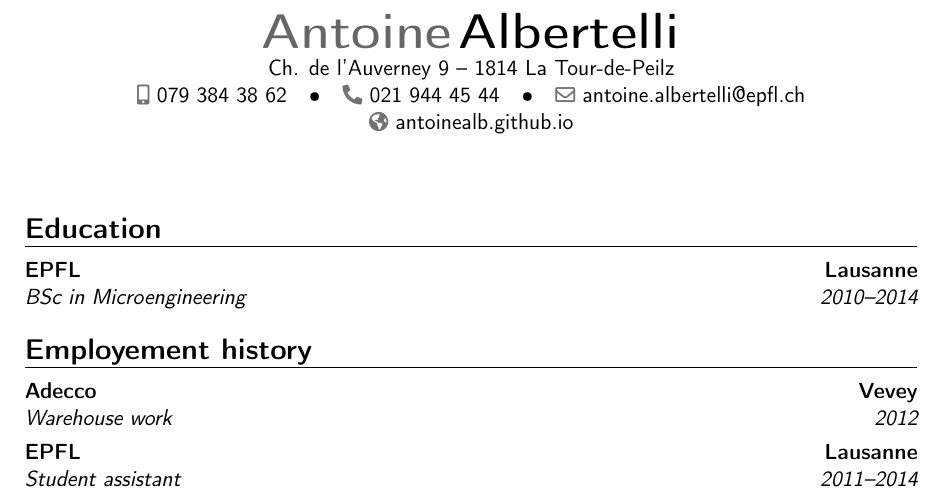
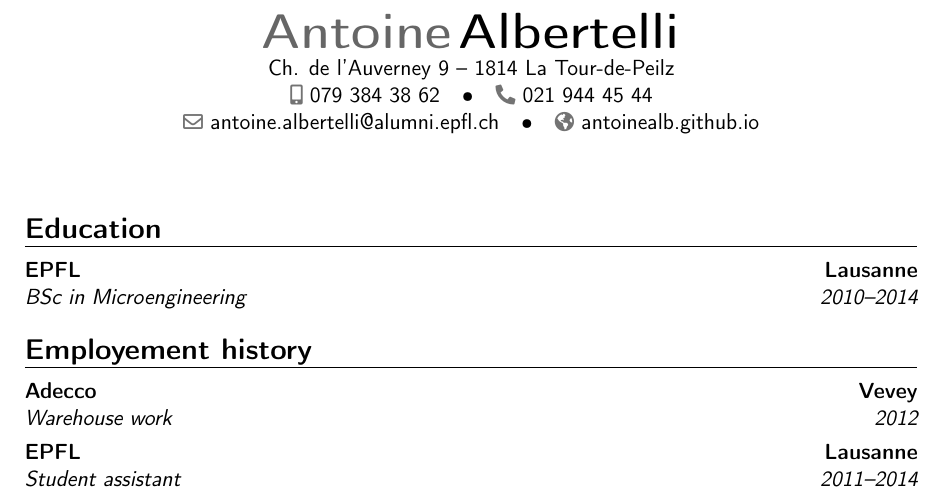
Before and after one commit to antoinealb/resume, a LaTeX CV (english.tex): part of page 1 of 2, cut so that both start at the same text. Compiled offline with pdfLaTeX.

Commit message:
Use alumni email

```diff
--- a/english.tex
+++ b/english.tex
@@ -16,7 +16,7 @@
 \address{Ch. de l'Auverney 9}{1814 La Tour-de-Peilz}
 \mobile{079~384~38~62}
 \phone{021~944~45~44}
-\email{antoine.albertelli@epfl.ch}
+\email{antoine.albertelli@alumni.epfl.ch}
 \homepage{antoinealb.github.io}
 %\photo[64pt][0.4pt]{neko}
 
```
Also changed, not shown: english.pdf.
